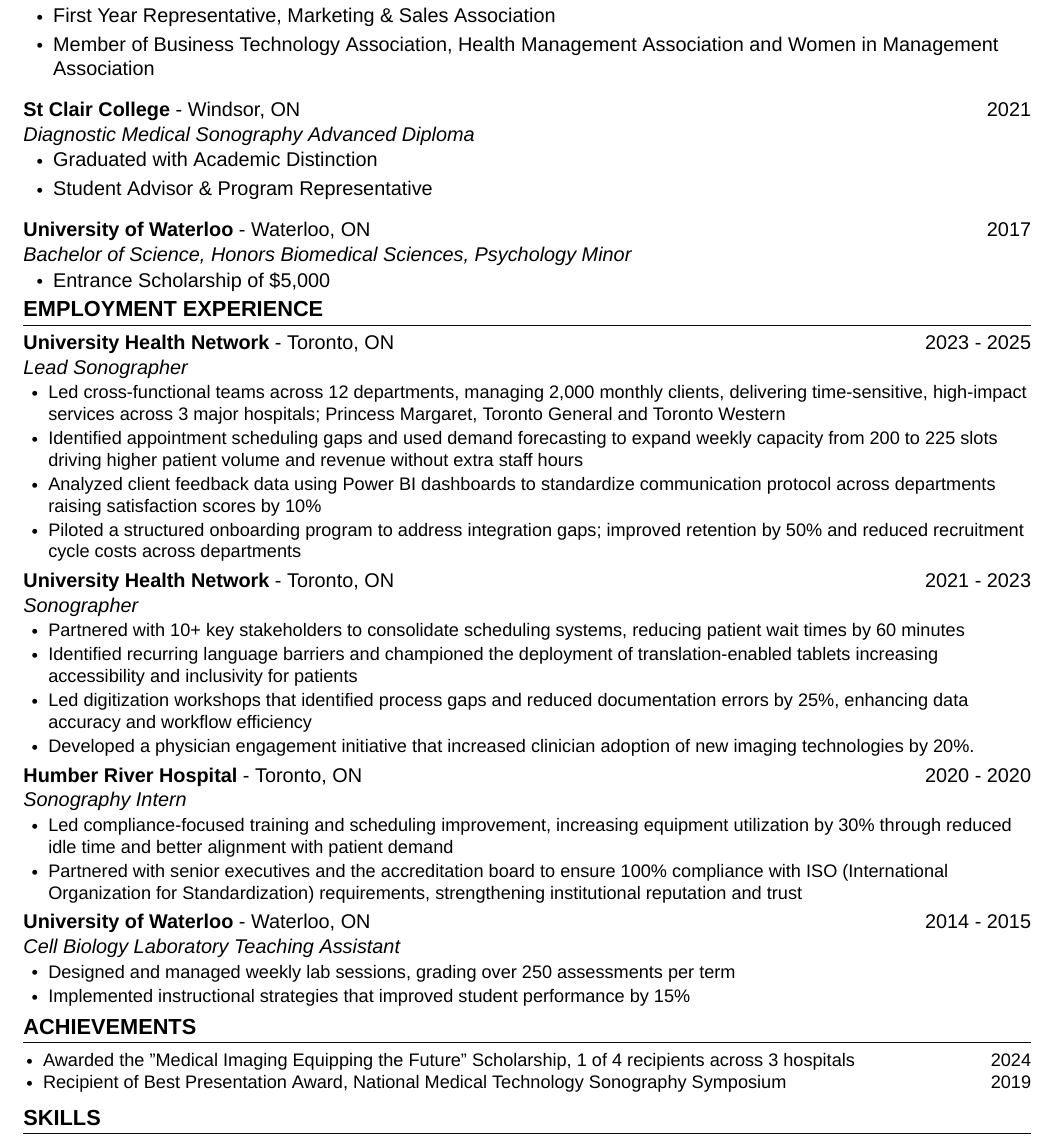
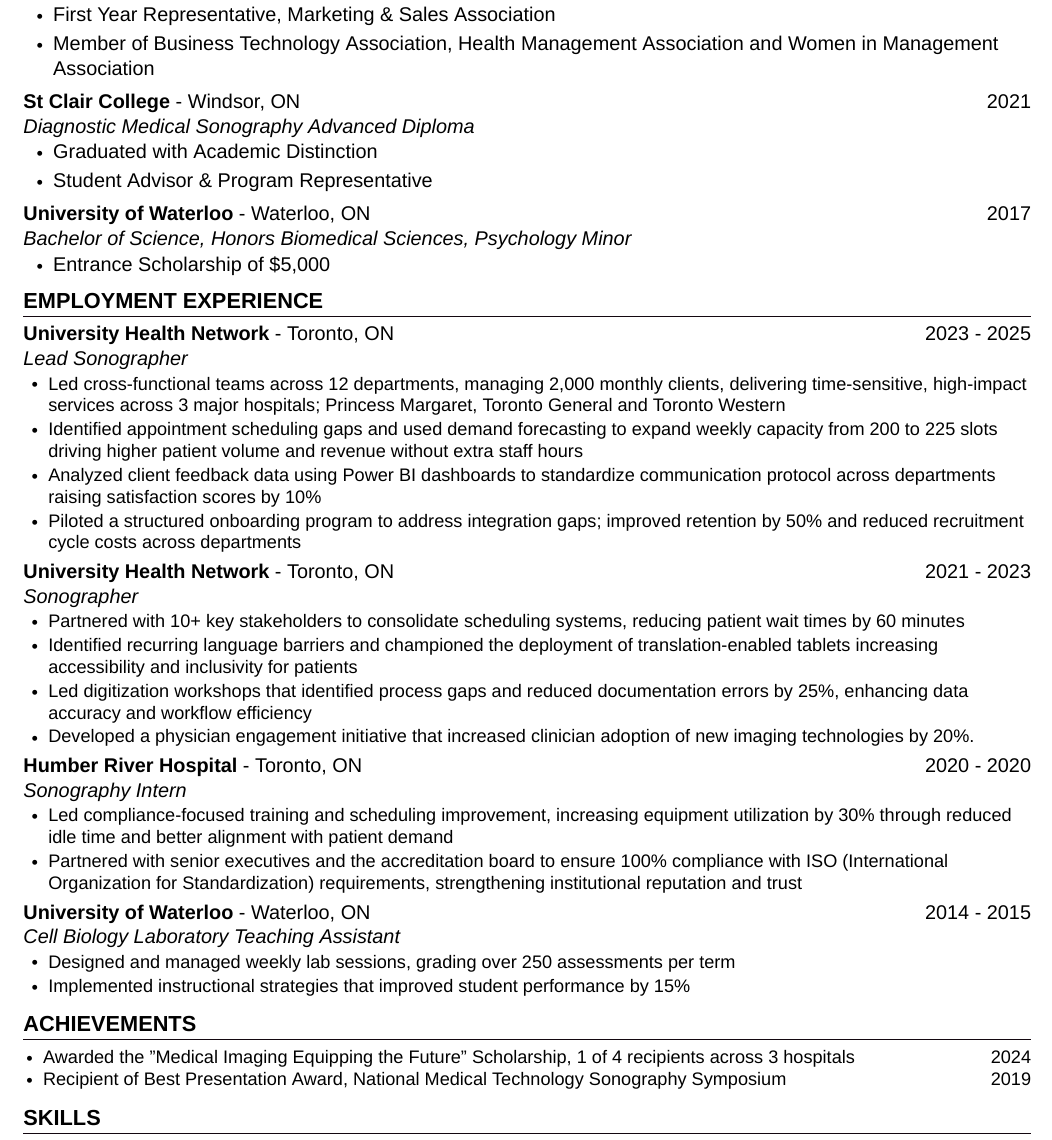
Before and after one commit to rishabhmalhotra/ashley_resume_latex, a LaTeX document (main.tex, which reads achievements.tex, education.tex, experience.tex): part of the page, cut so that both start at the same text. Compiled offline with XeLaTeX; a missing font is replaced by an installed copy or a similar font.

Commit message:
Better vspacing and bullet alignment

```diff
--- a/achievements.tex
+++ b/achievements.tex
@@ -6,5 +6,5 @@
         \small{\item Recipient of Best Presentation Award, National Medical Technology Sonography Symposium \hfill 2019}
     \end{itemize}
 
-\vspace{-12pt}
+\vspace{-10pt}
 % \vspace{-12pt} -- only for the last section on the resume
--- a/education.tex
+++ b/education.tex
@@ -9,21 +9,21 @@
         \item Entrance Scholarship of \$25,000
         \item First Year Representative, Marketing \& Sales Association
         \item Member of Business Technology Association, Health Management Association and Women in Management Association
-      \end{itemize}
+      \end{itemize}\vspace{-4pt}
     \employmentSubheading
-      {St Clair College {\mdseries - Windsor, ON}}{}
-      {Diagnostic Medical Sonography Advanced Diploma}{2021}
+    {\makebox[0pt][l]{St Clair College {\mdseries - Windsor, ON}}}{}
+    {Diagnostic Medical Sonography Advanced Diploma}{2021}
       \begin{itemize}[leftmargin=1.5em]
         \item Graduated with Academic Distinction
         \item Student Advisor \& Program Representative
         % \item Ultrasound Student Advisor \& Program Representative: Collaborated with faculty and student services to
 % develop engaging workshops increasing student participation by 20\%.
-      \end{itemize}
+      \end{itemize}\vspace{-4pt}
     \employmentSubheading
-      {University of Waterloo {\mdseries - Waterloo, ON}}{}
-      {Bachelor of Science, Honors Biomedical Sciences, Psychology Minor}{2017}
+    {\makebox[0pt][l]{University of Waterloo {\mdseries - Waterloo, ON}}}{}
+    {Bachelor of Science, Honors Biomedical Sciences, Psychology Minor}{2017}
       \begin{itemize}[leftmargin=1.5em]
         \item Entrance Scholarship of \$5,000
       \end{itemize}
   \employmentSubheadingListEnd
-  \vspace{-16pt}
+  \vspace{-12pt}
--- a/experience.tex
+++ b/experience.tex
@@ -36,4 +36,4 @@
     \resumeItemListEnd
 
   \employmentSubheadingListEnd
-\vspace{-12pt}
+\vspace{-8pt}
```
Also changed, not shown: main.pdf, education.tex (4 more changed lines), 4 other files.
